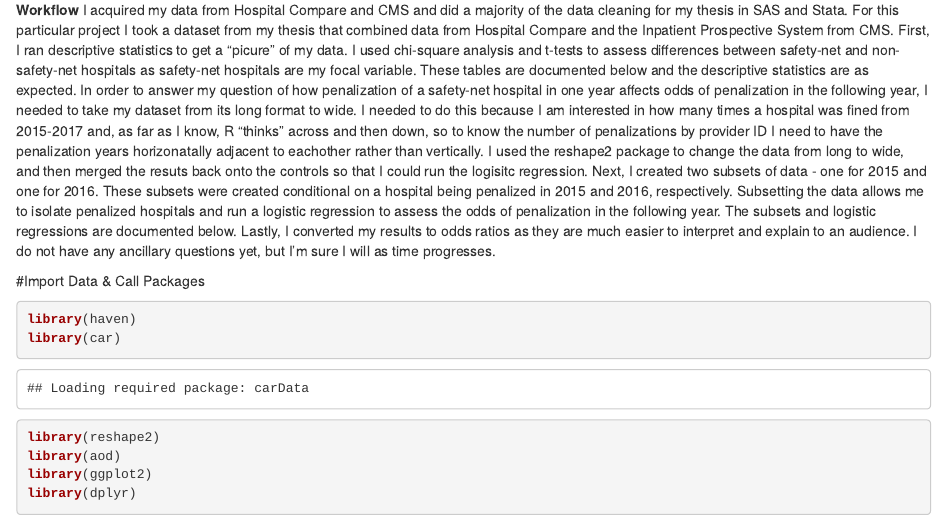
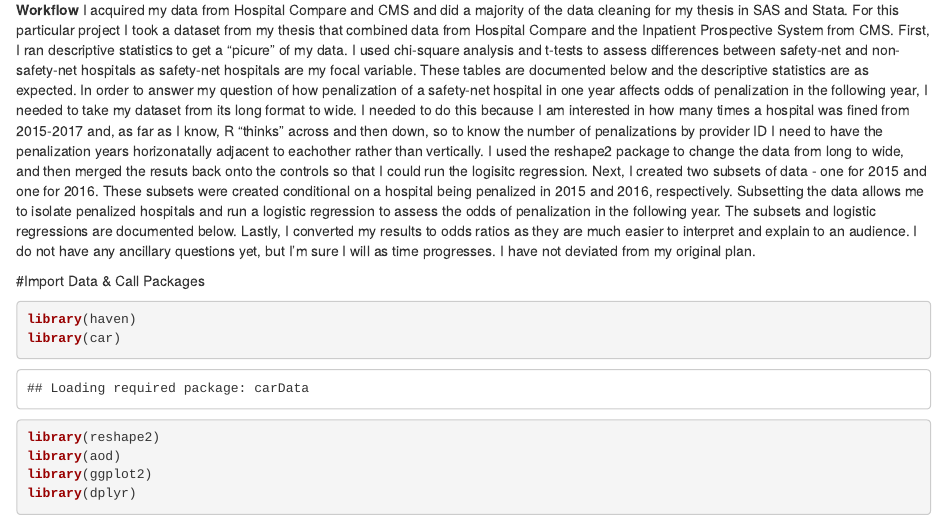
Before and after one commit to vbonise/Final-Project, an R Markdown document (Project Coding.Rmd): the page in a window 1100 px wide, from 480 px down. Rendered offline with R 4.5, knitr and Pandoc, with nearby package versions; code that draws random numbers runs with fixed seeds of ours.

Commit message:
Add files via upload

````diff
--- a/Project Coding.Rmd
+++ b/Project Coding.Rmd
@@ -24,7 +24,7 @@ This will be a sub-analysis of my thesis - I am interested to know if prior pena
 
 **Workflow**
 I acquired my data from Hospital Compare and CMS and did a majority of the data cleaning for my thesis in SAS and Stata. For this particular project I took a dataset from my thesis that combined data from Hospital Compare and the Inpatient Prospective System from CMS. First, I ran descriptive statistics to get a "picure" of my data. I used chi-square analysis and t-tests to assess differences between safety-net and non-safety-net hospitals as safety-net hospitals are my focal variable. These tables are documented below and the descriptive statistics are as expected.
-In order to answer my question of how penalization of a safety-net hospital in one year affects odds of penalization in the following year, I needed to take my dataset from its long format to wide. I needed to do this because I am interested in how many times a hospital was fined from 2015-2017 and, as far as I know, R "thinks" across and then down, so to know the number of penalizations by provider ID I need to have the penalization years horizonatally adjacent to eachother rather than vertically. I used the reshape2 package to change the data from long to wide, and then merged the resuts back onto the controls so that I could run the logisitc regression. Next, I created two subsets of data - one for 2015 and one for 2016. These subsets were created conditional on a hospital being penalized in 2015 and 2016, respectively. Subsetting the data allows me to isolate penalized hospitals and run a logistic regression to assess the odds of penalization in the following year. The subsets and logistic regressions are documented below. Lastly, I converted my results to odds ratios as they are much easier to interpret and explain to an audience. I do not have any ancillary questions yet, but I'm sure I will as time progresses.
+In order to answer my question of how penalization of a safety-net hospital in one year affects odds of penalization in the following year, I needed to take my dataset from its long format to wide. I needed to do this because I am interested in how many times a hospital was fined from 2015-2017 and, as far as I know, R "thinks" across and then down, so to know the number of penalizations by provider ID I need to have the penalization years horizonatally adjacent to eachother rather than vertically. I used the reshape2 package to change the data from long to wide, and then merged the resuts back onto the controls so that I could run the logisitc regression. Next, I created two subsets of data - one for 2015 and one for 2016. These subsets were created conditional on a hospital being penalized in 2015 and 2016, respectively. Subsetting the data allows me to isolate penalized hospitals and run a logistic regression to assess the odds of penalization in the following year. The subsets and logistic regressions are documented below. Lastly, I converted my results to odds ratios as they are much easier to interpret and explain to an audience. I do not have any ancillary questions yet, but I'm sure I will as time progresses. I have not deviated from my original plan.
 
 #Import Data & Call Packages
 ```{r}
````
